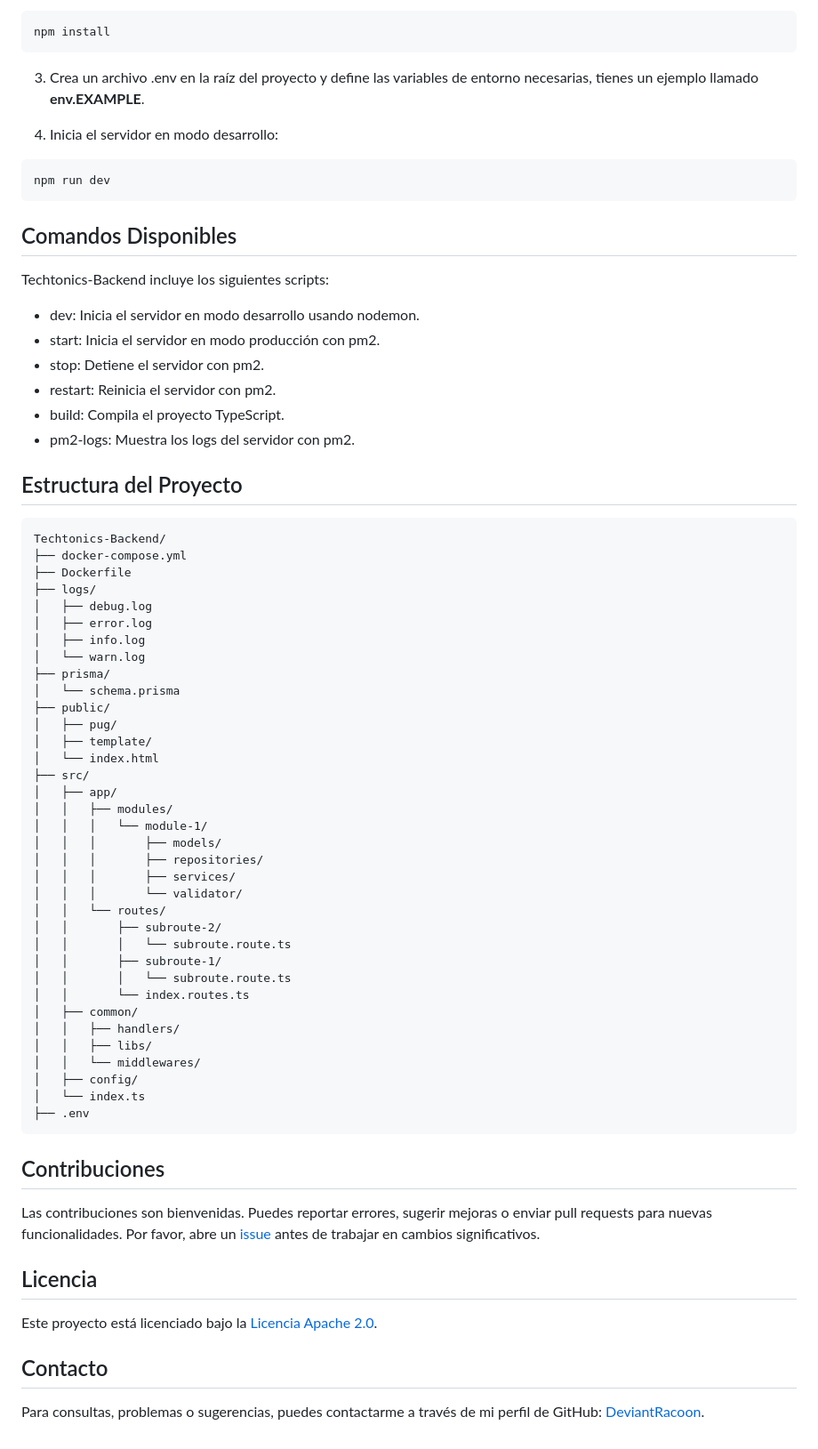
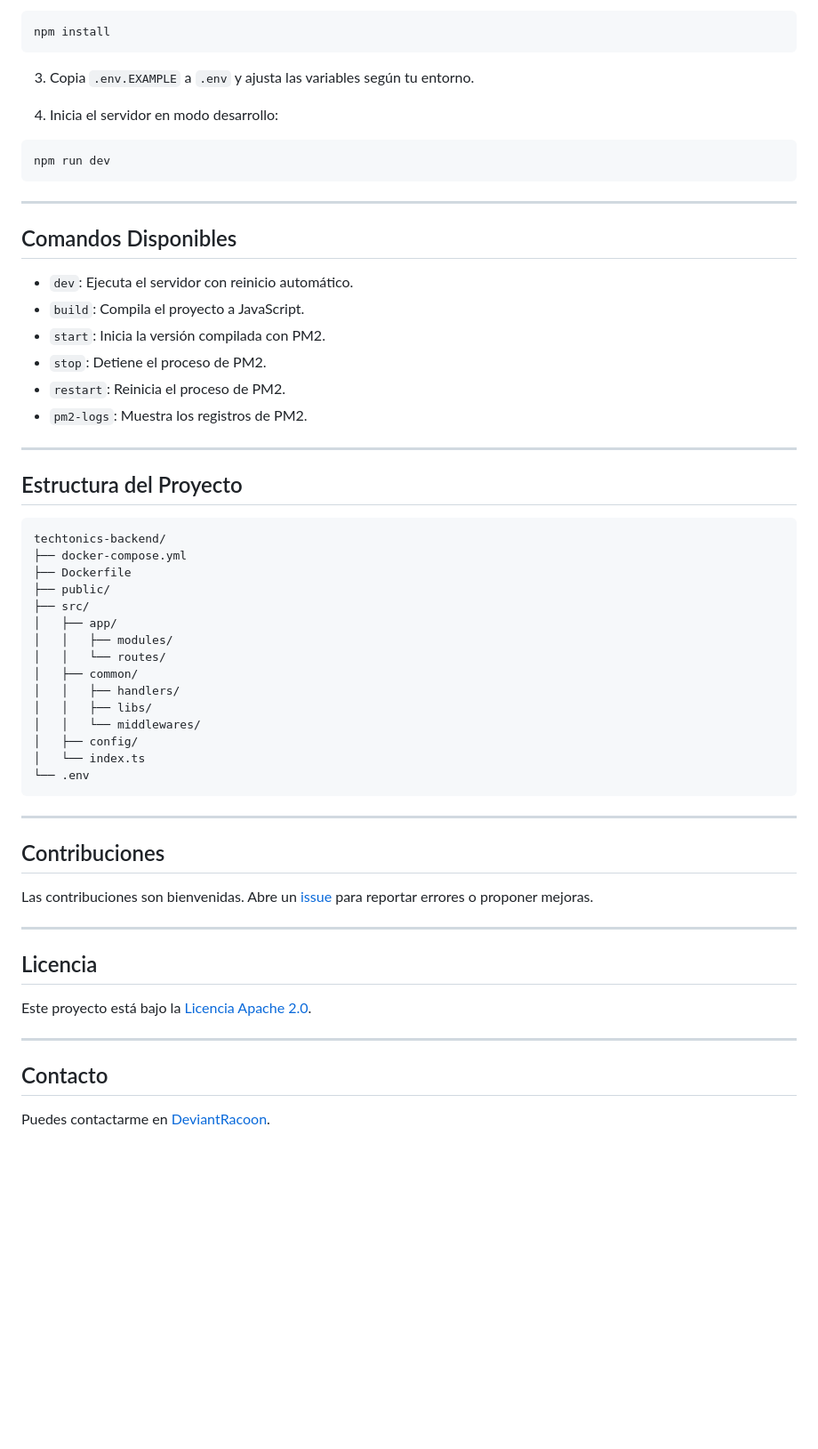
Before and after one commit to DeviantRacoon/techtonics-backend, a Markdown page: README.md, the part around one of its changes. Shown at 89% size. Drawn GitHub-style; blank space fills up the shorter version.

````diff
--- a/README.md
+++ b/README.md
@@ -83,71 +75,61 @@ cd techtonics-backend
 npm install
 ```
 
-3. Crea un archivo .env en la raíz del proyecto y define las variables de entorno necesarias, tienes un ejemplo llamado **env.EXAMPLE**.
+3. Copia `.env.EXAMPLE` a `.env` y ajusta las variables según tu entorno.
 
 4. Inicia el servidor en modo desarrollo:
+
 ```bash
 npm run dev
 ```
 
-## Comandos Disponibles <a name="comandos-disponibles"></a>
+---
 
-Techtonics-Backend incluye los siguientes scripts:
+## Comandos Disponibles
 
-- dev: Inicia el servidor en modo desarrollo usando nodemon.
-- start: Inicia el servidor en modo producción con pm2.
-- stop: Detiene el servidor con pm2.
-- restart: Reinicia el servidor con pm2.
-- build: Compila el proyecto TypeScript.
-- pm2-logs: Muestra los logs del servidor con pm2.
+- `dev`: Ejecuta el servidor con reinicio automático.
+- `build`: Compila el proyecto a JavaScript.
+- `start`: Inicia la versión compilada con PM2.
+- `stop`: Detiene el proceso de PM2.
+- `restart`: Reinicia el proceso de PM2.
+- `pm2-logs`: Muestra los registros de PM2.
 
-## Estructura del Proyecto <a name="estructura-del-proyecto"></a>
+---
+
+## Estructura del Proyecto
 
 ```
-Techtonics-Backend/
+techtonics-backend/
 ├── docker-compose.yml
 ├── Dockerfile
-├── logs/
-│   ├── debug.log
-│   ├── error.log
-│   ├── info.log
-│   └── warn.log
-├── prisma/
-│   └── schema.prisma
 ├── public/
-│   ├── pug/
-│   ├── template/
-│   └── index.html
 ├── src/
 │   ├── app/
 │   │   ├── modules/
-│   │   │   └── module-1/
-│   │   │       ├── models/
-│   │   │       ├── repositories/
-│   │   │       ├── services/
-│   │   │       └── validator/
 │   │   └── routes/
-│   │       ├── subroute-2/
-│   │       │   └── subroute.route.ts
-│   │       ├── subroute-1/
-│   │       │   └── subroute.route.ts
-│   │       └── index.routes.ts
 │   ├── common/
 │   │   ├── handlers/
 │   │   ├── libs/
 │   │   └── middlewares/
 │   ├── config/
 │   └── index.ts
-├── .env
+└── .env
 ```
-## Contribuciones <a name="contribuciones"></a>
 
-Las contribuciones son bienvenidas. Puedes reportar errores, sugerir mejoras o enviar pull requests para nuevas funcionalidades. Por favor, abre un [issue](https://github.com/DeviantRacoon/techtonics-backend/issues) antes de trabajar en cambios significativos.
+---
 
-## Licencia <a name="licencia"></a>
+## Contribuciones
 
-Este proyecto está licenciado bajo la [Licencia Apache 2.0](LICENSE).
+Las contribuciones son bienvenidas. Abre un [issue](https://github.com/DeviantRacoon/techtonics-backend/issues) para reportar errores o proponer mejoras.
 
-## Contacto <a name="contacto"></a>
+---
 
-Para consultas, problemas o sugerencias, puedes contactarme a través de mi perfil de GitHub: [DeviantRacoon](https://github.com/DeviantRacoon).
+## Licencia
+
+Este proyecto está bajo la [Licencia Apache 2.0](LICENSE).
+
+---
+
+## Contacto
+
+Puedes contactarme en [DeviantRacoon](https://github.com/DeviantRacoon).
````
Also changed, not shown: other parts of README.md (+27 -35 lines), ARCHITECTURE.md (added, +33 -0 lines).
